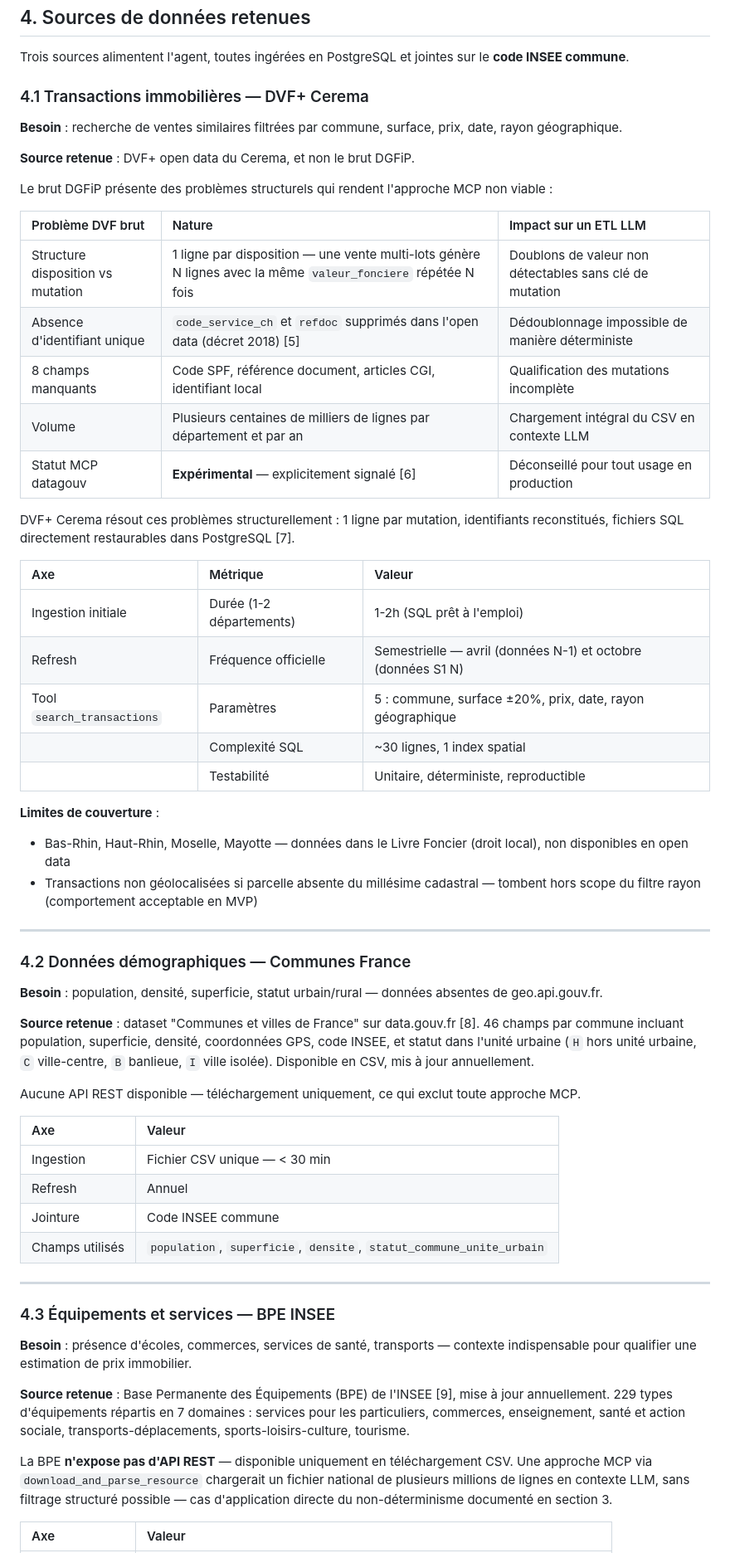
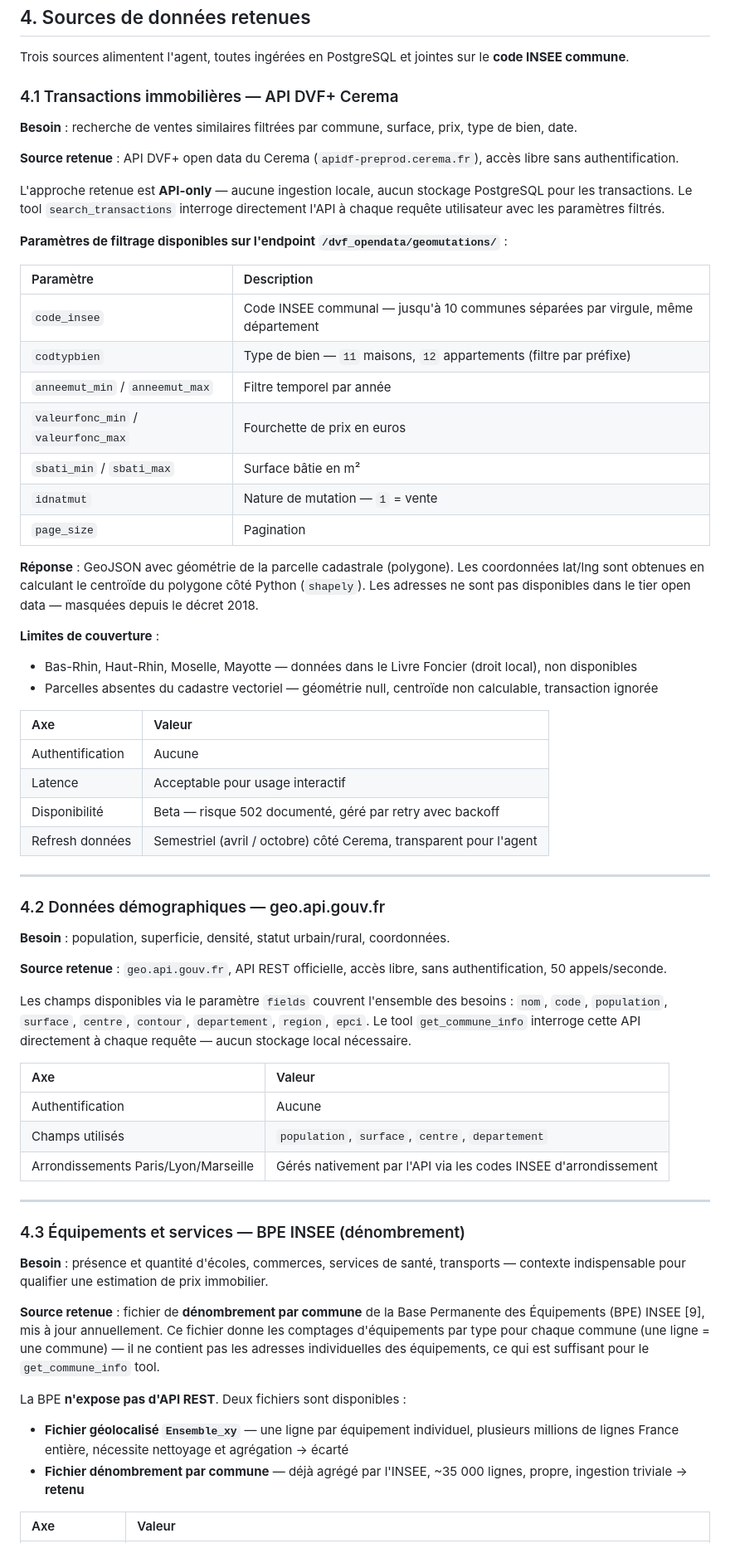
Before and after one commit to VestiC1/Projet-Agent-IA-Immo, a Markdown page: docs/benchmark.md, the part around one of its changes. Shown at 83% size. Rendered like a GitHub page.

Commit message:
CHORE change to API only approach to remove db deps

```diff
--- a/docs/benchmark.md
+++ b/docs/benchmark.md
@@ -42,62 +42,66 @@ La conclusion pratique formulée par RisingWave Engineering : *"use traditional
 
 Trois sources alimentent l'agent, toutes ingérées en PostgreSQL et jointes sur le **code INSEE commune**.
 
-### 4.1 Transactions immobilières — DVF+ Cerema
+### 4.1 Transactions immobilières — API DVF+ Cerema
 
-**Besoin** : recherche de ventes similaires filtrées par commune, surface, prix, date, rayon géographique.
+**Besoin** : recherche de ventes similaires filtrées par commune, surface, prix, type de bien, date.
 
-**Source retenue** : DVF+ open data du Cerema, et non le brut DGFiP.
+**Source retenue** : API DVF+ open data du Cerema (`apidf-preprod.cerema.fr`), accès libre sans authentification.
 
-Le brut DGFiP présente des problèmes structurels qui rendent l'approche MCP non viable :
+L'approche retenue est **API-only** — aucune ingestion locale, aucun stockage PostgreSQL pour les transactions. Le tool `search_transactions` interroge directement l'API à chaque requête utilisateur avec les paramètres filtrés.
 
-| Problème DVF brut | Nature | Impact sur un ETL LLM |
-|:---|:---|:---|
-| Structure disposition vs mutation | 1 ligne par disposition — une vente multi-lots génère N lignes avec la même `valeur_fonciere` répétée N fois | Doublons de valeur non détectables sans clé de mutation |
-| Absence d'identifiant unique | `code_service_ch` et `refdoc` supprimés dans l'open data (décret 2018) [5] | Dédoublonnage impossible de manière déterministe |
-| 8 champs manquants | Code SPF, référence document, articles CGI, identifiant local | Qualification des mutations incomplète |
-| Volume | Plusieurs centaines de milliers de lignes par département et par an | Chargement intégral du CSV en contexte LLM |
-| Statut MCP datagouv | **Expérimental** — explicitement signalé [6] | Déconseillé pour tout usage en production |
+**Paramètres de filtrage disponibles sur l'endpoint `/dvf_opendata/geomutations/`** :
 
-DVF+ Cerema résout ces problèmes structurellement : 1 ligne par mutation, identifiants reconstitués, fichiers SQL directement restaurables dans PostgreSQL [7].
+| Paramètre | Description |
+|:---|:---|
+| `code_insee` | Code INSEE communal — jusqu'à 10 communes séparées par virgule, même département |
+| `codtypbien` | Type de bien — `11` maisons, `12` appartements (filtre par préfixe) |
+| `anneemut_min` / `anneemut_max` | Filtre temporel par année |
+| `valeurfonc_min` / `valeurfonc_max` | Fourchette de prix en euros |
+| `sbati_min` / `sbati_max` | Surface bâtie en m² |
+| `idnatmut` | Nature de mutation — `1` = vente |
+| `page_size` | Pagination |
 
-| Axe | Métrique | Valeur |
-|:---|:---|:---|
-| Ingestion initiale | Durée (1-2 départements) | 1-2h (SQL prêt à l'emploi) |
-| Refresh | Fréquence officielle | Semestrielle — avril (données N-1) et octobre (données S1 N) |
-| Tool `search_transactions` | Paramètres | 5 : commune, surface ±20%, prix, date, rayon géographique |
-| | Complexité SQL | ~30 lignes, 1 index spatial |
-| | Testabilité | Unitaire, déterministe, reproductible |
+**Réponse** : GeoJSON avec géométrie de la parcelle cadastrale (polygone). Les coordonnées lat/lng sont obtenues en calculant le centroïde du polygone côté Python (`shapely`). Les adresses ne sont pas disponibles dans le tier open data — masquées depuis le décret 2018.
 
 **Limites de couverture** :
-- Bas-Rhin, Haut-Rhin, Moselle, Mayotte — données dans le Livre Foncier (droit local), non disponibles en open data
-- Transactions non géolocalisées si parcelle absente du millésime cadastral — tombent hors scope du filtre rayon (comportement acceptable en MVP)
+- Bas-Rhin, Haut-Rhin, Moselle, Mayotte — données dans le Livre Foncier (droit local), non disponibles
+- Parcelles absentes du cadastre vectoriel — géométrie null, centroïde non calculable, transaction ignorée
+
+| Axe | Valeur |
+|:---|:---|
+| Authentification | Aucune |
+| Latence | Acceptable pour usage interactif |
+| Disponibilité | Beta — risque 502 documenté, géré par retry avec backoff |
+| Refresh données | Semestriel (avril / octobre) côté Cerema, transparent pour l'agent |
 
 ---
 
-### 4.2 Données démographiques — Communes France
+### 4.2 Données démographiques — geo.api.gouv.fr
 
-**Besoin** : population, densité, superficie, statut urbain/rural — données absentes de geo.api.gouv.fr.
+**Besoin** : population, superficie, densité, statut urbain/rural, coordonnées.
 
-**Source retenue** : dataset "Communes et villes de France" sur data.gouv.fr [8]. 46 champs par commune incluant population, superficie, densité, coordonnées GPS, code INSEE, et statut dans l'unité urbaine (`H` hors unité urbaine, `C` ville-centre, `B` banlieue, `I` ville isolée). Disponible en CSV, mis à jour annuellement.
+**Source retenue** : `geo.api.gouv.fr`, API REST officielle, accès libre, sans authentification, 50 appels/seconde.
 
-Aucune API REST disponible — téléchargement uniquement, ce qui exclut toute approche MCP.
+Les champs disponibles via le paramètre `fields` couvrent l'ensemble des besoins : `nom`, `code`, `population`, `surface`, `centre`, `contour`, `departement`, `region`, `epci`. Le tool `get_commune_info` interroge cette API directement à chaque requête — aucun stockage local nécessaire.
 
 | Axe | Valeur |
 |:---|:---|
-| Ingestion | Fichier CSV unique — < 30 min |
-| Refresh | Annuel |
-| Jointure | Code INSEE commune |
-| Champs utilisés | `population`, `superficie`, `densite`, `statut_commune_unite_urbain` |
+| Authentification | Aucune |
+| Champs utilisés | `population`, `surface`, `centre`, `departement` |
+| Arrondissements Paris/Lyon/Marseille | Gérés nativement par l'API via les codes INSEE d'arrondissement |
 
 ---
 
-### 4.3 Équipements et services — BPE INSEE
+### 4.3 Équipements et services — BPE INSEE (dénombrement)
 
-**Besoin** : présence d'écoles, commerces, services de santé, transports — contexte indispensable pour qualifier une estimation de prix immobilier.
+**Besoin** : présence et quantité d'écoles, commerces, services de santé, transports — contexte indispensable pour qualifier une estimation de prix immobilier.
 
-**Source retenue** : Base Permanente des Équipements (BPE) de l'INSEE [9], mise à jour annuellement. 229 types d'équipements répartis en 7 domaines : services pour les particuliers, commerces, enseignement, santé et action sociale, transports-déplacements, sports-loisirs-culture, tourisme.
+**Source retenue** : fichier de **dénombrement par commune** de la Base Permanente des Équipements (BPE) INSEE [9], mis à jour annuellement. Ce fichier donne les comptages d'équipements par type pour chaque commune (une ligne = une commune) — il ne contient pas les adresses individuelles des équipements, ce qui est suffisant pour le `get_commune_info` tool.
 
-La BPE **n'expose pas d'API REST** — disponible uniquement en téléchargement CSV. Une approche MCP via `download_and_parse_resource` chargerait un fichier national de plusieurs millions de lignes en contexte LLM, sans filtrage structuré possible — cas d'application directe du non-déterminisme documenté en section 3.
+La BPE **n'expose pas d'API REST**. Deux fichiers sont disponibles :
+- **Fichier géolocalisé `Ensemble_xy`** — une ligne par équipement individuel, plusieurs millions de lignes France entière, nécessite nettoyage et agrégation → écarté
+- **Fichier dénombrement par commune** — déjà agrégé par l'INSEE, ~35 000 lignes, propre, ingestion triviale → **retenu**
 
 | Axe | Valeur |
 |:---|:---|
```
Also changed, not shown: other parts of docs/benchmark.md (+17 -15 lines), docs/note-cadrage.md (+22 -22 lines).
